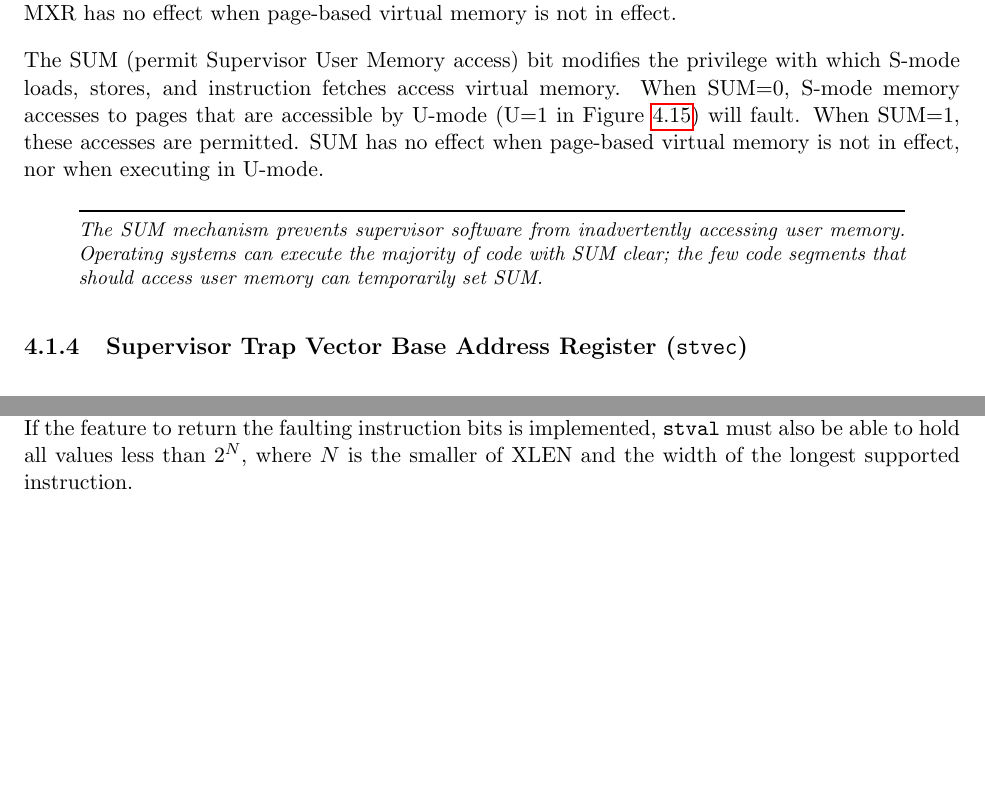
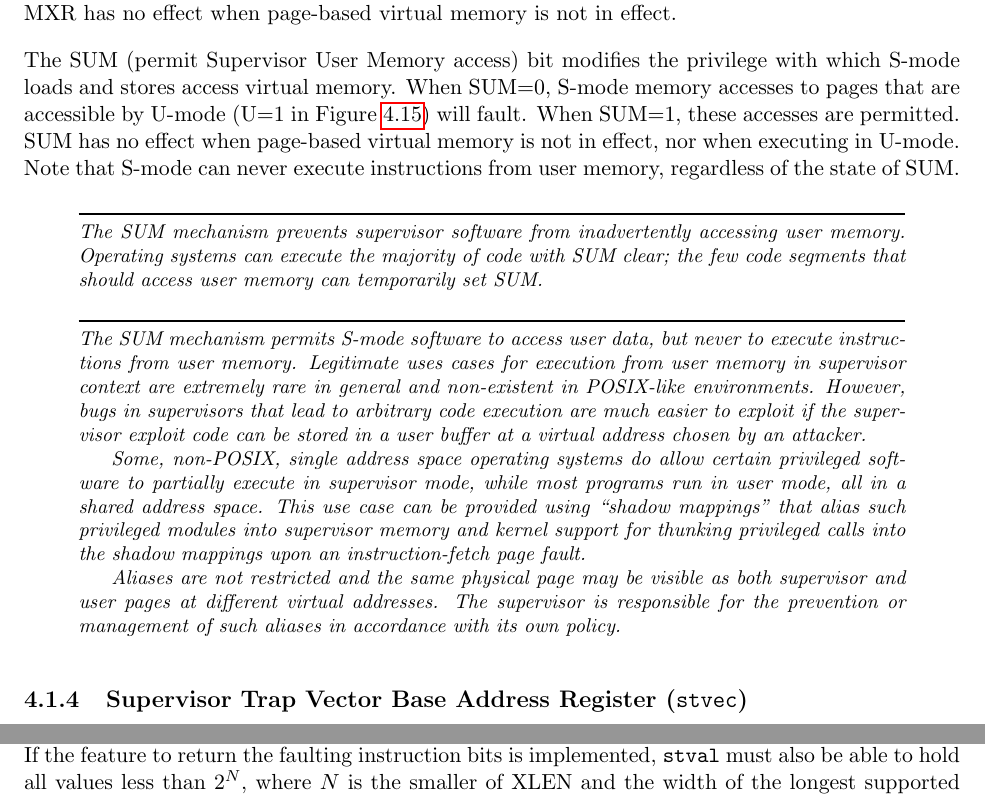
Before and after one commit to riscv/riscv-isa-manual, a LaTeX thesis (src/riscv-privileged.tex, which reads src/supervisor.tex): two parts of pages 61 and 66 of 91, joined at a grey line, cut so that both start at the same text, the shorter picture padded with empty space. Compiled offline with pdfLaTeX.

Commit message:
Forbid S-mode execution from user memory

```diff
--- a/src/supervisor.tex
+++ b/src/supervisor.tex
@@ -207,17 +207,38 @@ either readable or executable (R=1 or X=1) will succeed.  MXR has no effect
 when page-based virtual memory is not in effect.
 
 The SUM (permit Supervisor User Memory access) bit modifies the privilege with
-which S-mode loads, stores, and instruction fetches access virtual memory.
+which S-mode loads and stores access virtual memory.
 When SUM=0, S-mode memory accesses to pages that are accessible by U-mode (U=1
-in Figure~\ref{sv32pte}) will fault.  When SUM=1, these accesses are
-permitted.  SUM has no effect when page-based virtual memory is not in effect,
-nor when executing in U-mode.
+in Figure~\ref{sv32pte}) will fault.  When SUM=1, these accesses are permitted.
+SUM has no effect when page-based virtual memory is not in effect, nor when
+executing in U-mode.  Note that S-mode can never execute instructions from user
+memory, regardless of the state of SUM.
 
 \begin{commentary}
 The SUM mechanism prevents supervisor software from inadvertently accessing
 user memory.  Operating systems can execute the majority of code with SUM clear;
 the few code segments that should access user memory can temporarily set
 SUM.
+\end{commentary}
+\begin{commentary}
+The SUM mechanism permits S-mode software to access user data, but never to
+execute instructions from user memory.  Legitimate uses cases for execution from
+user memory in supervisor context are extremely rare in general and non-existent
+in POSIX-like environments.  However, bugs in supervisors that lead to arbitrary
+code execution are much easier to exploit if the supervisor exploit code can be
+stored in a user buffer at a virtual address chosen by an attacker.
+
+Some, non-POSIX, single address space operating systems do allow certain
+privileged software to partially execute in supervisor mode, while most programs
+run in user mode, all in a shared address space.  This use case can be provided
+using ``shadow mappings'' that alias such privileged modules into supervisor
+memory and kernel support for thunking privileged calls into the shadow mappings
+upon an instruction-fetch page fault.
+
+Aliases are not restricted and the same physical page may be visible as both
+supervisor and user pages at different virtual addresses.  The supervisor is
+responsible for the prevention or management of such aliases in accordance with
+its own policy.
 \end{commentary}
 
 \subsection{Supervisor Trap Vector Base Address Register ({\tt stvec})}
```
Also changed, not shown: src/machine.tex (+1 -1 lines).
